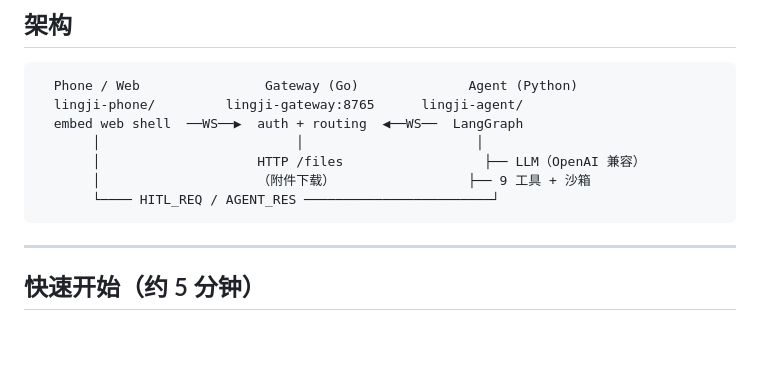
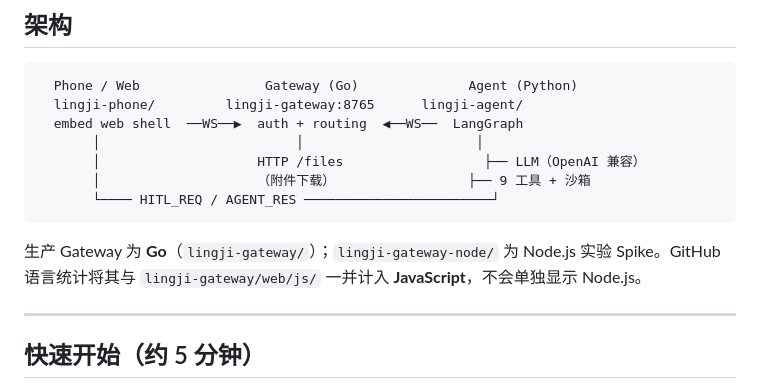
Before and after one commit to AUrlius/lingji-zero, a Markdown page: README_zh.md, the part around the change. Drawn GitHub-style; blank space fills up the shorter version.

````diff
--- a/README_zh.md
+++ b/README_zh.md
@@ -51,6 +51,8 @@
        │                    （附件下载）                 ├── 9 工具 + 沙箱
        └──── HITL_REQ / AGENT_RES ────────────────────────┘
 ```
+
+生产 Gateway 为 **Go**（`lingji-gateway/`）；`lingji-gateway-node/` 为 Node.js 实验 Spike。GitHub 语言统计将其与 `lingji-gateway/web/js/` 一并计入 **JavaScript**，不会单独显示 Node.js。
 
 ---
 
````
Also changed, not shown: README.md (+2 -0 lines).
